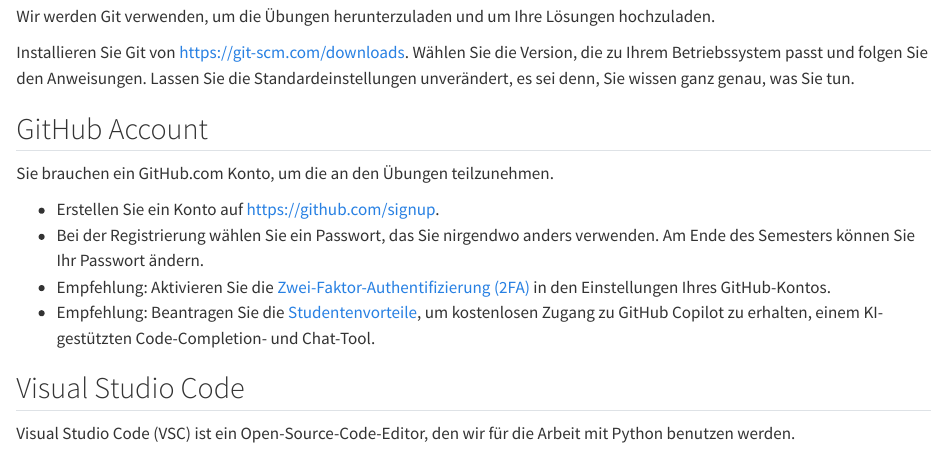
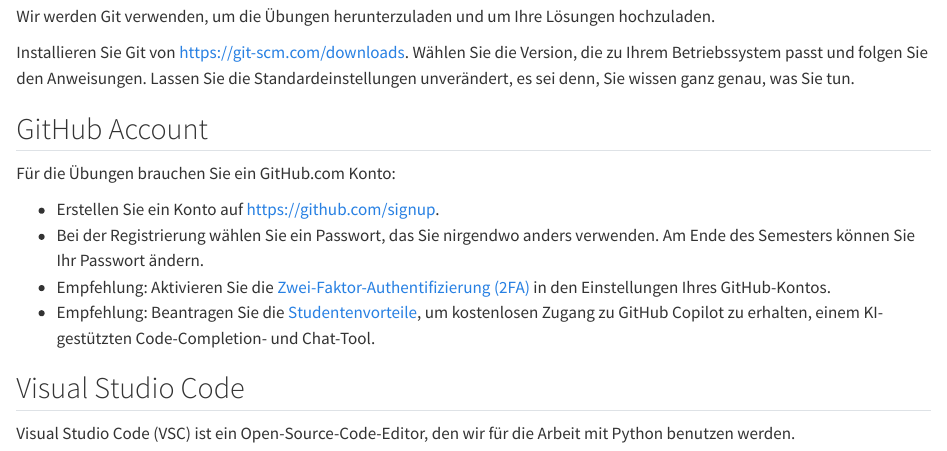
Before and after one commit to febse/python-basics-boykoamarov, a Quarto document (index.qmd): the page in a window 1100 px wide, from 330 px down. Rendered offline with R 4.5, knitr and Pandoc in place of Quarto, with nearby package versions.

Commit message:
Fix wording in setup

```diff
--- a/index.qmd
+++ b/index.qmd
@@ -18,7 +18,7 @@
 
 ## GitHub Account
 
-Sie brauchen ein GitHub.com Konto, um die an den Übungen teilzunehmen.
+Für die Übungen brauchen Sie ein GitHub.com Konto:
 
 - Erstellen Sie ein Konto auf [https://github.com/signup](https://github.com/signup).
 - Bei der Registrierung wählen Sie ein Passwort, das Sie nirgendwo anders verwenden. Am Ende des Semesters können Sie Ihr Passwort ändern.
```
